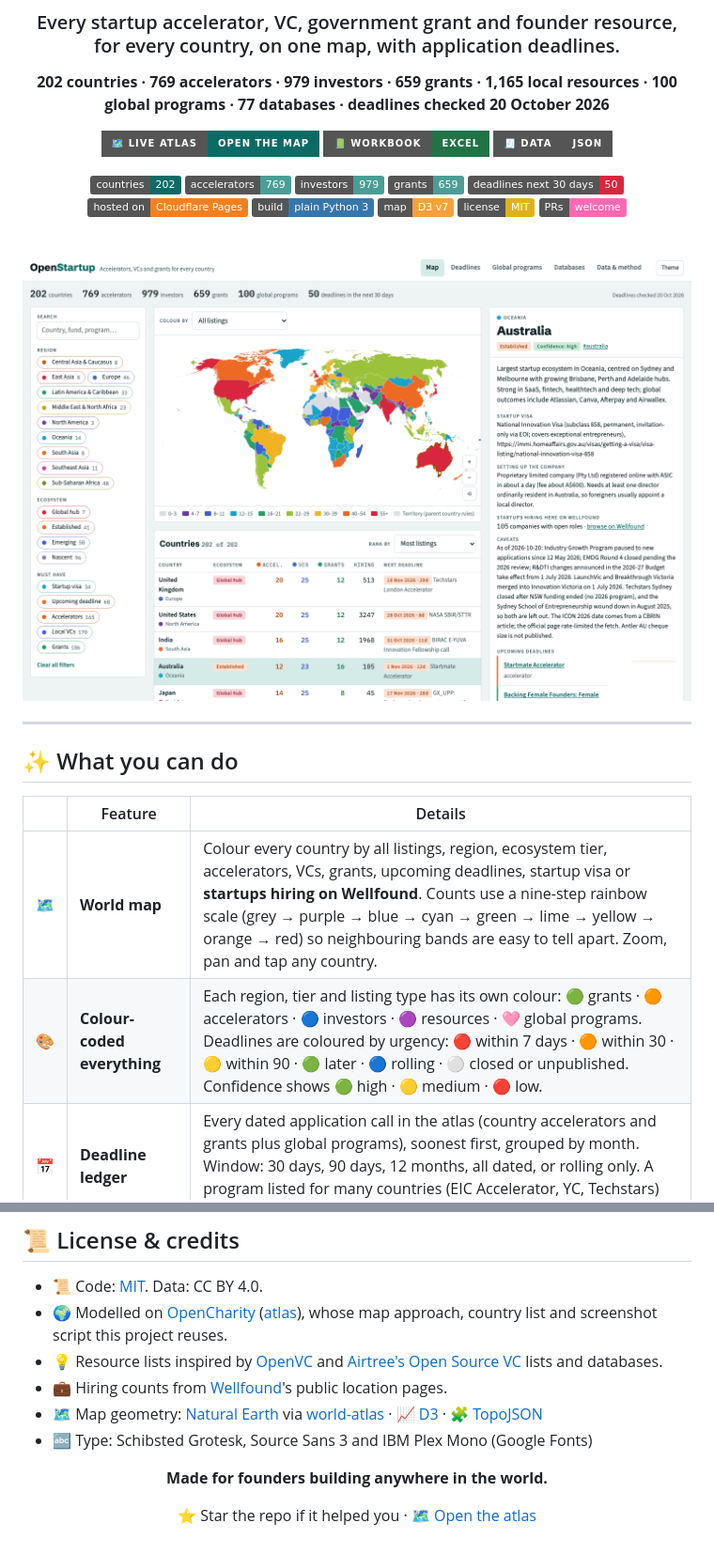
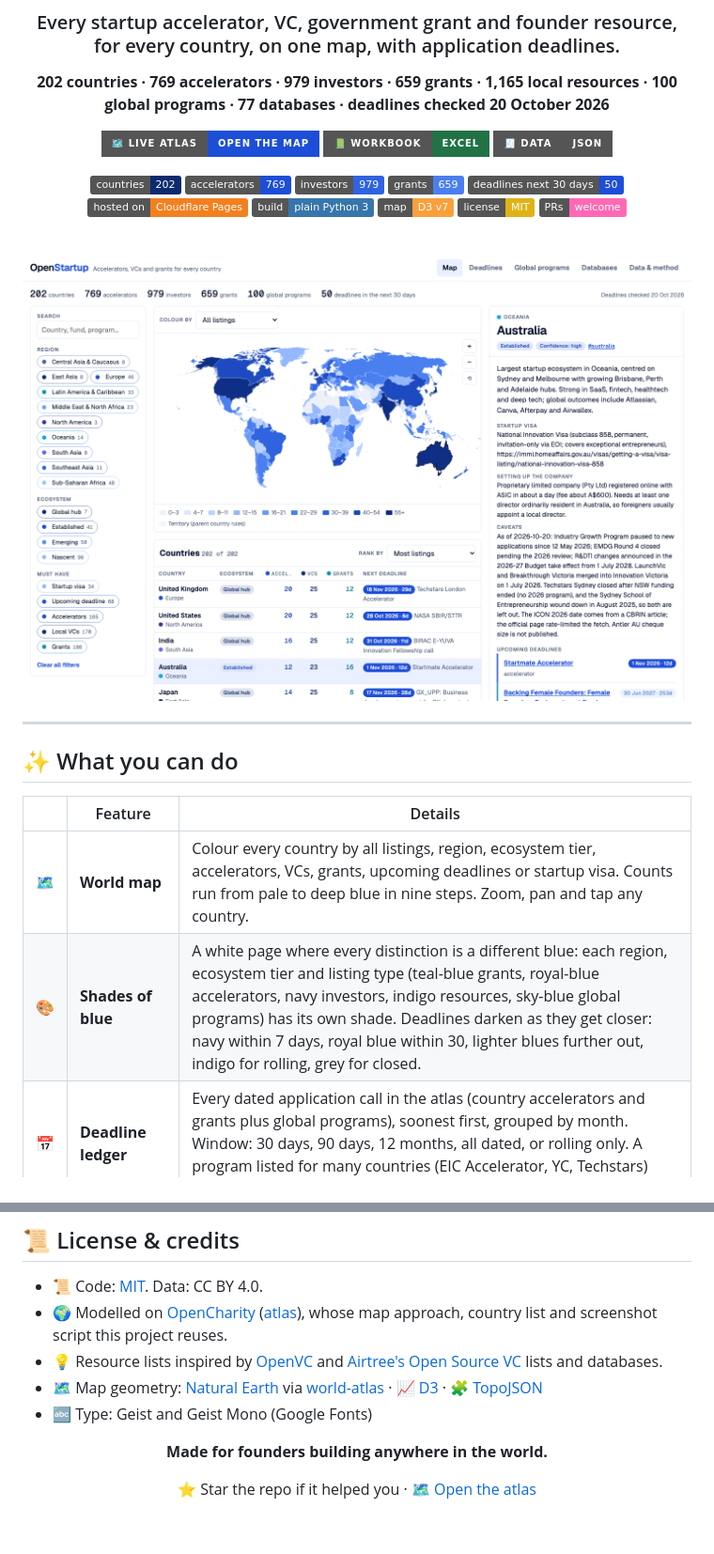
Before and after one commit to FrozenFishe/openstartup, a Markdown page: README.md, 2 parts joined by grey strips. Shown at 94% size. Rendered like a GitHub page; pictures changed too: docs/screenshots/desktop-light.png; badges without logos.

```diff
--- a/README.md
+++ b/README.md
@@ -6,15 +6,15 @@
 
 **202 countries · 769 accelerators · 979 investors · 659 grants · 1,165 local resources · 100 global programs · 77 databases · deadlines checked 20 October 2026**
 
-[![Live atlas](https://img.shields.io/badge/🗺️_live_atlas-open_the_map-0d6b66?style=for-the-badge)](https://openstartup-qz7.pages.dev/)
+[![Live atlas](https://img.shields.io/badge/🗺️_live_atlas-open_the_map-1d4ed8?style=for-the-badge)](https://openstartup-qz7.pages.dev/)
 [![Download Excel](https://img.shields.io/badge/📗_workbook-Excel-217346?style=for-the-badge)](https://openstartup-qz7.pages.dev/data/openstartup.xlsx)
 [![Download JSON](https://img.shields.io/badge/🧾_data-JSON-555?style=for-the-badge)](https://openstartup-qz7.pages.dev/data/openstartup.json)
 
-[![Countries](https://img.shields.io/badge/countries-202-0d6b66)](#-at-a-glance)
-[![Accelerators](https://img.shields.io/badge/accelerators-769-4a9e95)](#-at-a-glance)
-[![Investors](https://img.shields.io/badge/investors-979-4a9e95)](#-at-a-glance)
-[![Grants](https://img.shields.io/badge/grants-659-4a9e95)](#-at-a-glance)
-[![Deadlines in 30 days](https://img.shields.io/badge/deadlines_next_30_days-50-d7263d)](#-closing-soon)
+[![Countries](https://img.shields.io/badge/countries-202-0b2a6f)](#-at-a-glance)
+[![Accelerators](https://img.shields.io/badge/accelerators-769-1d4ed8)](#-at-a-glance)
+[![Investors](https://img.shields.io/badge/investors-979-2f63e0)](#-at-a-glance)
+[![Grants](https://img.shields.io/badge/grants-659-4a7ff0)](#-at-a-glance)
+[![Deadlines in 30 days](https://img.shields.io/badge/deadlines_next_30_days-50-1d4ed8)](#-closing-soon)
 [![Hosted on Cloudflare Pages](https://img.shields.io/badge/hosted_on-Cloudflare_Pages-F38020?logo=cloudflare&logoColor=white)](https://openstartup-qz7.pages.dev/)
 [![No build step](https://img.shields.io/badge/build-plain_Python_3-3776AB?logo=python&logoColor=white)](#%EF%B8%8F-run-it-yourself)
 [![D3](https://img.shields.io/badge/map-D3_v7-F9A03C?logo=d3dotjs&logoColor=white)](https://d3js.org/)
@@ -33,8 +33,8 @@
 
 | | Feature | Details |
 |---|---|---|
-| 🗺️ | **World map** | Colour every country by all listings, region, ecosystem tier, accelerators, VCs, grants, upcoming deadlines, startup visa or **startups hiring on Wellfound**. Counts use a nine-step rainbow scale (grey → purple → blue → cyan → green → lime → yellow → orange → red) so neighbouring bands are easy to tell apart. Zoom, pan and tap any country. |
-| 🎨 | **Colour-coded everything** | Each region, tier and listing type has its own colour: 🟢 grants · 🟠 accelerators · 🔵 investors · 🟣 resources · 🩷 global programs. Deadlines are coloured by urgency: 🔴 within 7 days · 🟠 within 30 · 🟡 within 90 · 🟢 later · 🔵 rolling · ⚪ closed or unpublished. Confidence shows 🟢 high · 🟡 medium · 🔴 low. |
+| 🗺️ | **World map** | Colour every country by all listings, region, ecosystem tier, accelerators, VCs, grants, upcoming deadlines or startup visa. Counts run from pale to deep blue in nine steps. Zoom, pan and tap any country. |
+| 🎨 | **Shades of blue** | A white page where every distinction is a different blue: each region, ecosystem tier and listing type (teal-blue grants, royal-blue accelerators, navy investors, indigo resources, sky-blue global programs) has its own shade. Deadlines darken as they get closer: navy within 7 days, royal blue within 30, lighter blues further out, indigo for rolling, grey for closed. |
 | 📅 | **Deadline ledger** | Every dated application call in the atlas (country accelerators and grants plus global programs), soonest first, grouped by month. Window: 30 days, 90 days, 12 months, all dated, or rolling only. A program listed for many countries (EIC Accelerator, YC, Techstars) shows once with every country named. |
 | 📄 | **Country dossier** | Ecosystem summary, startup visa, how to set up the company, caveats, upcoming deadlines, then tabs for grants, accelerators, investors and resources, each with its deadline badge and official link, plus sources. |
 | 🌍 | **Global programs** | 100 accelerators, fellowships, competitions and perks open to founders anywhere: YC, Techstars, a16z speedrun, Antler, EF, Google for Startups, the EIC Accelerator, Thiel, Emergent Ventures, cloud credits and more. |
@@ -217,9 +213,8 @@ Found a new deadline, a closed program or a missing fund? 🙌
 - 📜 Code: [MIT](LICENSE). Data: CC BY 4.0.
 - 🌍 Modelled on [OpenCharity](https://github.com/OpenCharity-org/OpenCharity) ([atlas](https://opencharity-org.github.io/OpenCharity/)), whose map approach, country list and screenshot script this project reuses.
 - 💡 Resource lists inspired by [OpenVC](https://www.openvc.app/) and [Airtree's Open Source VC](https://www.airtree.vc/open-source-vc-categories/lists-and-databases) lists and databases.
-- 💼 Hiring counts from [Wellfound](https://wellfound.com/startups)'s public location pages.
 - 🗺️ Map geometry: [Natural Earth](https://www.naturalearthdata.com/) via [world-atlas](https://github.com/topojson/world-atlas) · 📈 [D3](https://d3js.org/) · 🧩 [TopoJSON](https://github.com/topojson/topojson-client)
-- 🔤 Type: Schibsted Grotesk, Source Sans 3 and IBM Plex Mono (Google Fonts)
+- 🔤 Type: Geist and Geist Mono (Google Fonts)
 
 <div align="center">
 
```
Also changed, not shown: other parts of README.md (+6 -10 lines), research/wellfound/README.md (deleted, +0 -12 lines), docs/screenshots/deadlines.png, docs/screenshots/desktop-dark.png (deleted), docs/screenshots/map.png (added), docs/screenshots/mobile.png, 12 other files.
